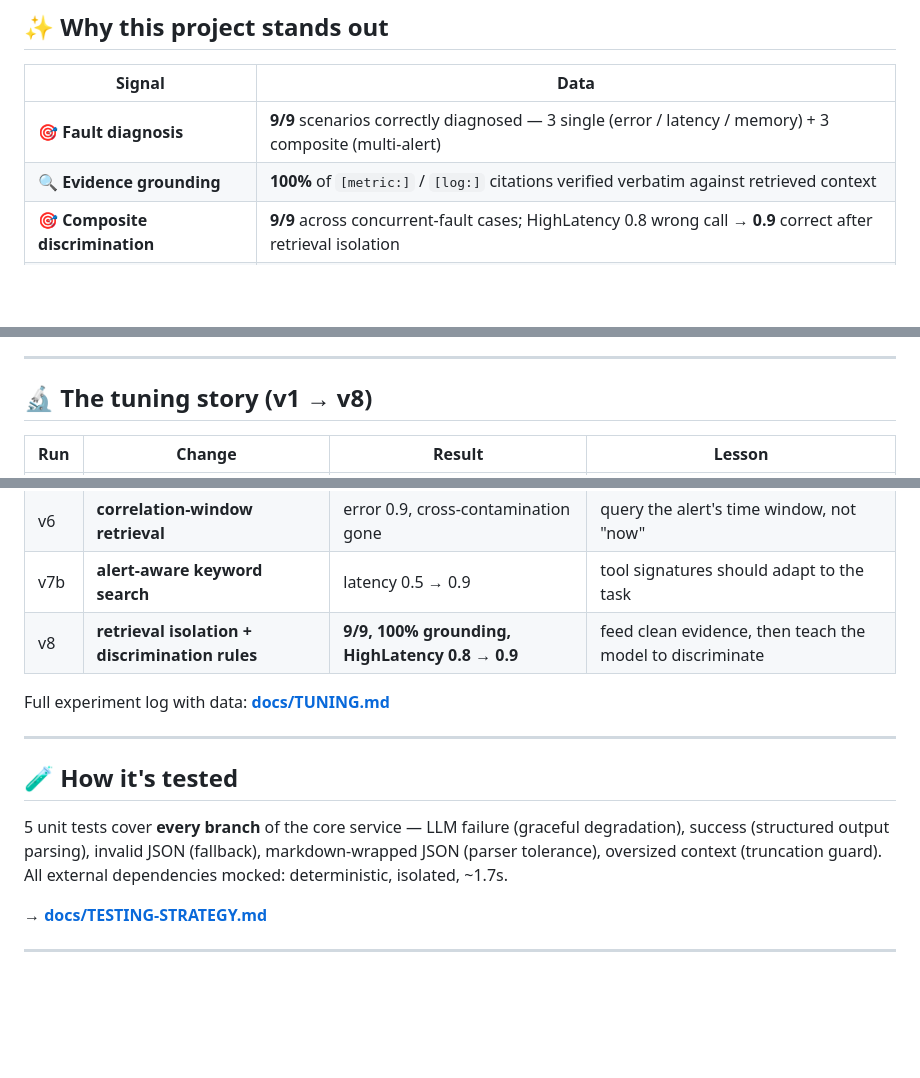
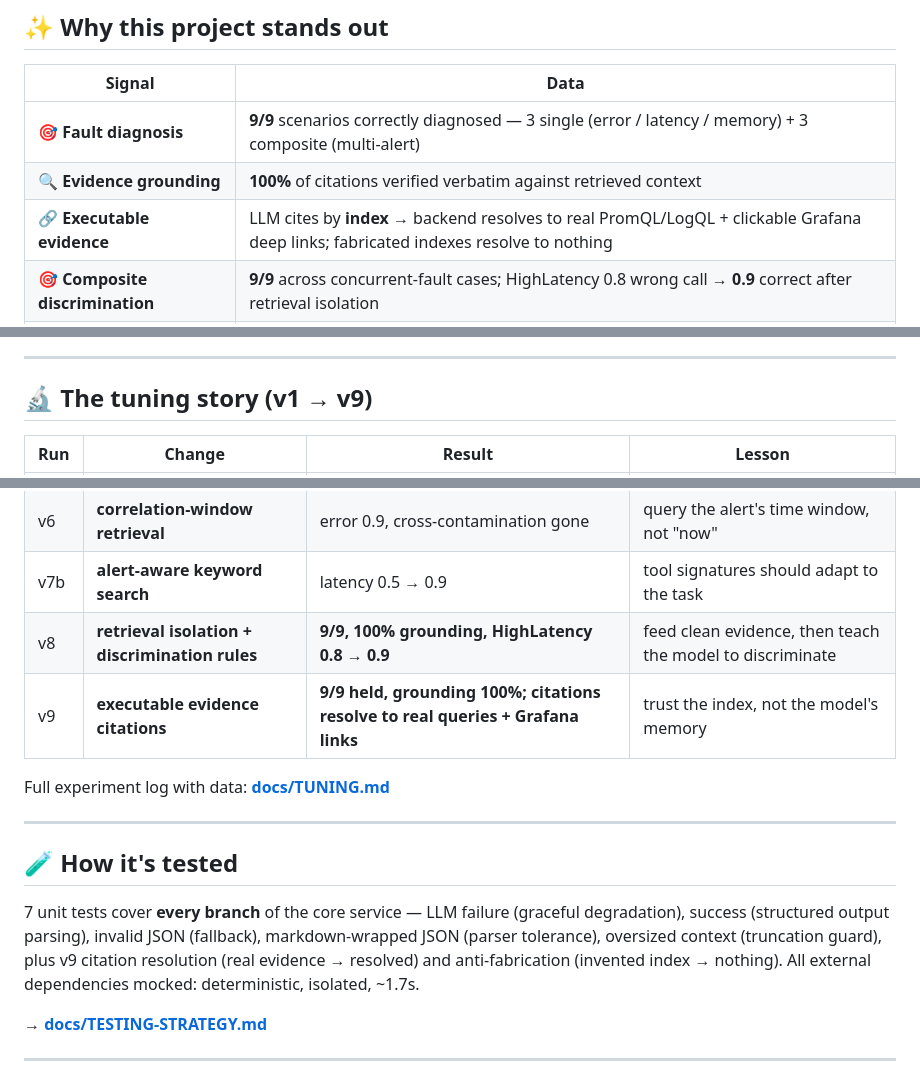
Before and after one commit to tedyang95/ai-incident-agent, a Markdown page: README.md, 3 parts joined by grey strips. Rendered like a GitHub page; blank space fills up the shorter version.

Commit message:
docs: sync README with v9 metrics and 7-test suite
- Add v9 row to tuning story (v1 -> v9) and executable-evidence highlight
- Refresh test coverage count from 5 to 7 (citation resolution + anti-fabrication)
- Keep every number on the page matching the codebase and eval data

```diff
--- a/README.md
+++ b/README.md
@@ -13,7 +13,8 @@ Built to answer the question every on-call engineer hates: *"What's actually wro
 | Signal | Data |
 |---|---|
 | 🎯 **Fault diagnosis** | **9/9** scenarios correctly diagnosed — 3 single (error / latency / memory) + 3 composite (multi-alert) |
-| 🔍 **Evidence grounding** | **100%** of `[metric:]` / `[log:]` citations verified verbatim against retrieved context |
+| 🔍 **Evidence grounding** | **100%** of citations verified verbatim against retrieved context |
+| 🔗 **Executable evidence** | LLM cites by **index** → backend resolves to real PromQL/LogQL + clickable Grafana deep links; fabricated indexes resolve to nothing |
 | 🎯 **Composite discrimination** | **9/9** across concurrent-fault cases; HighLatency 0.8 wrong call → **0.9** correct after retrieval isolation |
 | 📈 **Tuning impact** | latency diagnosis confidence **0.5 → 0.9** after fixing a one-character LogQL bug + alert-aware retrieval |
 | 🏭 **Real stack** | Prometheus → Alertmanager → AI Agent → Loki → Grafana → PostgreSQL, all in Docker Compose |
@@ -50,7 +51,7 @@ Built to answer the question every on-call engineer hates: *"What's actually wro
 
 ---
 
-## 🔬 The tuning story (v1 → v8)
+## 🔬 The tuning story (v1 → v9)
 
 | Run | Change | Result | Lesson |
 |---|---|---|---|
@@ -60,6 +61,7 @@ Built to answer the question every on-call engineer hates: *"What's actually wro
 | v6 | **correlation-window retrieval** | error 0.9, cross-contamination gone | query the alert's time window, not "now" |
 | v7b | **alert-aware keyword search** | latency 0.5 → 0.9 | tool signatures should adapt to the task |
 | v8 | **retrieval isolation + discrimination rules** | **9/9, 100% grounding, HighLatency 0.8 → 0.9** | feed clean evidence, then teach the model to discriminate |
+| v9 | **executable evidence citations** | **9/9 held, grounding 100%; citations resolve to real queries + Grafana links** | trust the index, not the model's memory |
 
 Full experiment log with data: **[docs/TUNING.md](docs/TUNING.md)**
 
@@ -67,7 +69,7 @@ Full experiment log with data: **[docs/TUNING.md](docs/TUNING.md)**
 
 ## 🧪 How it's tested
 
-5 unit tests cover **every branch** of the core service — LLM failure (graceful degradation), success (structured output parsing), invalid JSON (fallback), markdown-wrapped JSON (parser tolerance), oversized context (truncation guard). All external dependencies mocked: deterministic, isolated, ~1.7s.
+7 unit tests cover **every branch** of the core service — LLM failure (graceful degradation), success (structured output parsing), invalid JSON (fallback), markdown-wrapped JSON (parser tolerance), oversized context (truncation guard), plus v9 citation resolution (real evidence → resolved) and anti-fabrication (invented index → nothing). All external dependencies mocked: deterministic, isolated, ~1.7s.
 
 → **[docs/TESTING-STRATEGY.md](docs/TESTING-STRATEGY.md)**
 
```
